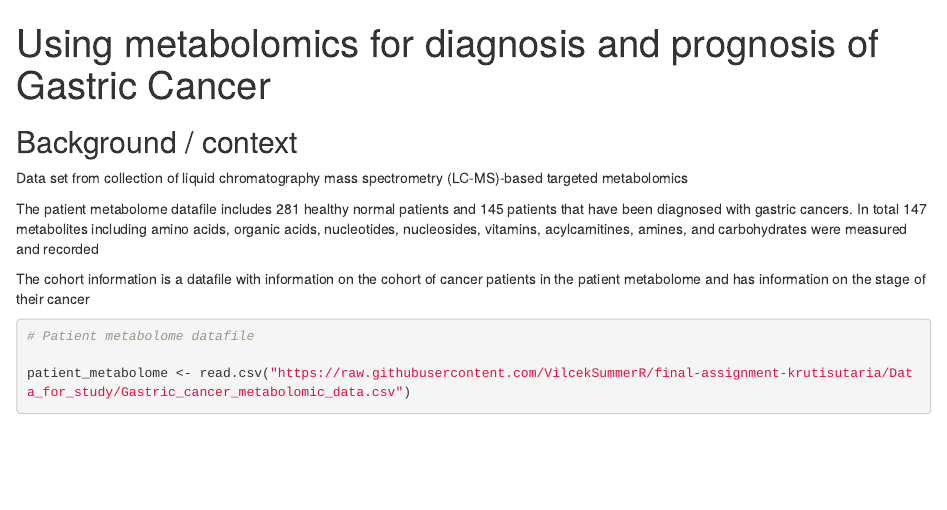
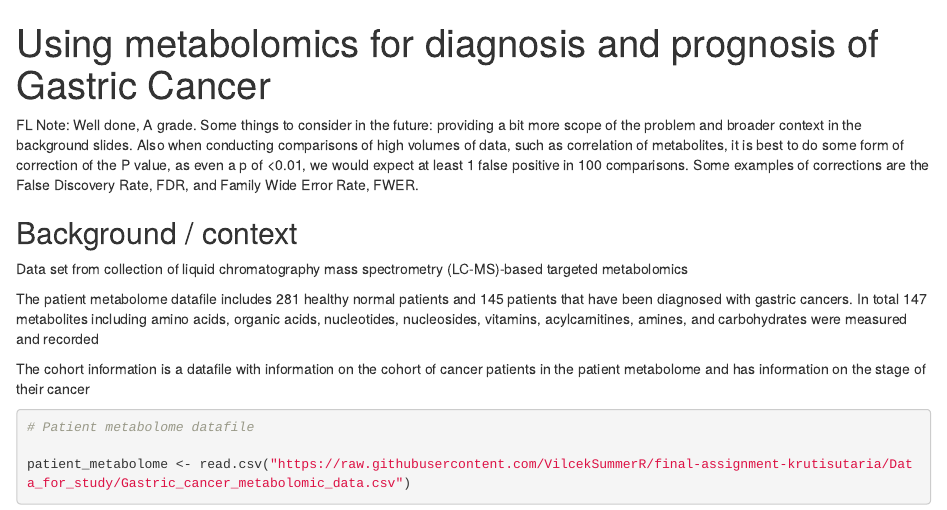
Before and after one commit to VilcekSummerR/final-assignment-krutisutaria, an R Markdown document (Kruti_Sutaria_final_project_code.Rmd): the page in a window 1100 px wide, from its top. Rendered offline with R 4.5, knitr and Pandoc, with nearby package versions; both versions are drawn in the output format of the newer one; some code elsewhere in the file could not run offline.

Commit message:
Update Kruti_Sutaria_final_project_code.Rmd
Grade and note

```diff
--- a/Kruti_Sutaria_final_project_code.Rmd
+++ b/Kruti_Sutaria_final_project_code.Rmd
@@ -1,3 +1,5 @@
+FL Note: Well done, A grade. Some things to consider in the future: providing a bit more scope of the problem and broader context in the background slides. Also when conducting comparisons of high volumes of data, such as correlation of metabolites, it is best to do some form of correction of the P value, as even a p of <0.01, we would expect at least 1 false positive in 100 comparisons. Some examples of corrections are the False Discovery Rate, FDR, and Family Wide Error Rate, FWER.
+
 ---
 title: "Using metabolomics for diagnosis and prognosis of Gastric Cancer"
 output:
```
